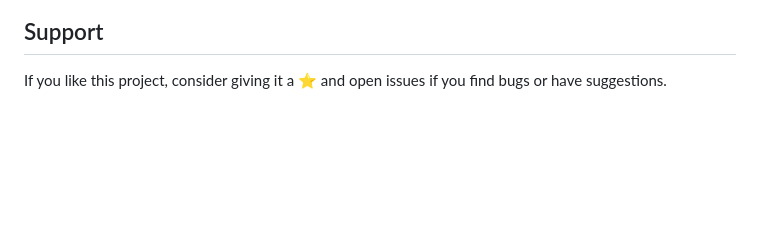
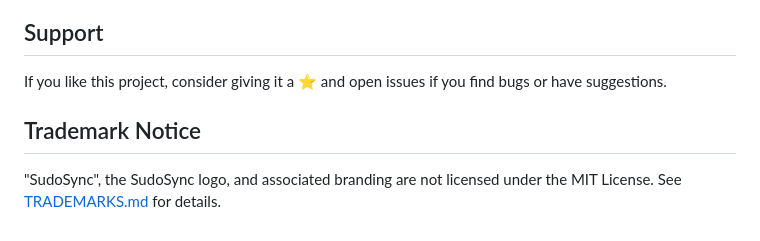
Before and after one commit to aniruddha76/sudosync, a Markdown page: README.md, the part around the change. Rendered like a GitHub page; blank space fills up the shorter version.

```diff
--- a/README.md
+++ b/README.md
@@ -259,3 +259,7 @@ This project is under MIT License
 
 If you like this project, consider giving it a ⭐
 and open issues if you find bugs or have suggestions.
+
+## Trademark Notice
+
+"SudoSync", the SudoSync logo, and associated branding are not licensed under the MIT License. See [TRADEMARKS.md](TRADEMARKS.md) for details.
```
